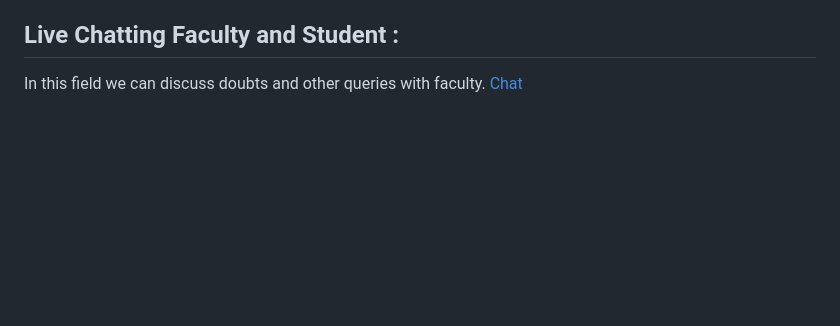
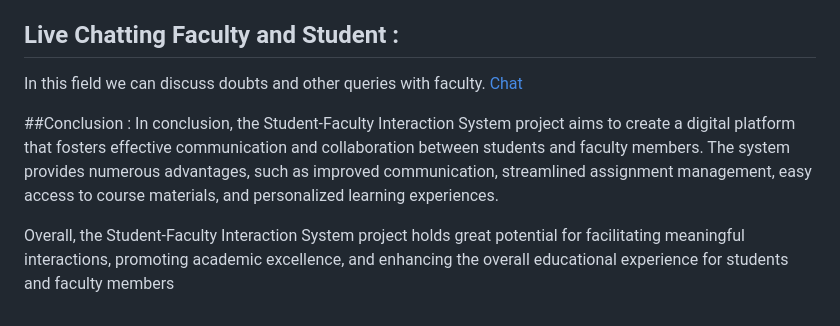
Before and after one commit to nitinyeranale/Student-Faculty-Interaction-System, a Markdown page: README.md, the part around the change. Rendered like a GitHub page; blank space fills up the shorter version.

```diff
--- a/README.md
+++ b/README.md
@@ -46,3 +46,8 @@ The student dashboard is a personalized section within the Student-Faculty Inter
 
 ## Live Chatting Faculty and Student :
 In this field we can discuss doubts and other queries with faculty. <a href="https://github.com/nitinyeranale/Student-Faculty-Interaction-System/blob/main/images/Live_communication.png">Chat</a>
+
+##Conclusion :
+In conclusion, the Student-Faculty Interaction System project aims to create a digital platform that fosters effective communication and collaboration between students and faculty members. The system provides numerous advantages, such as improved communication, streamlined assignment management, easy access to course materials, and personalized learning experiences.
+
+Overall, the Student-Faculty Interaction System project holds great potential for facilitating meaningful interactions, promoting academic excellence, and enhancing the overall educational experience for students and faculty members
```
